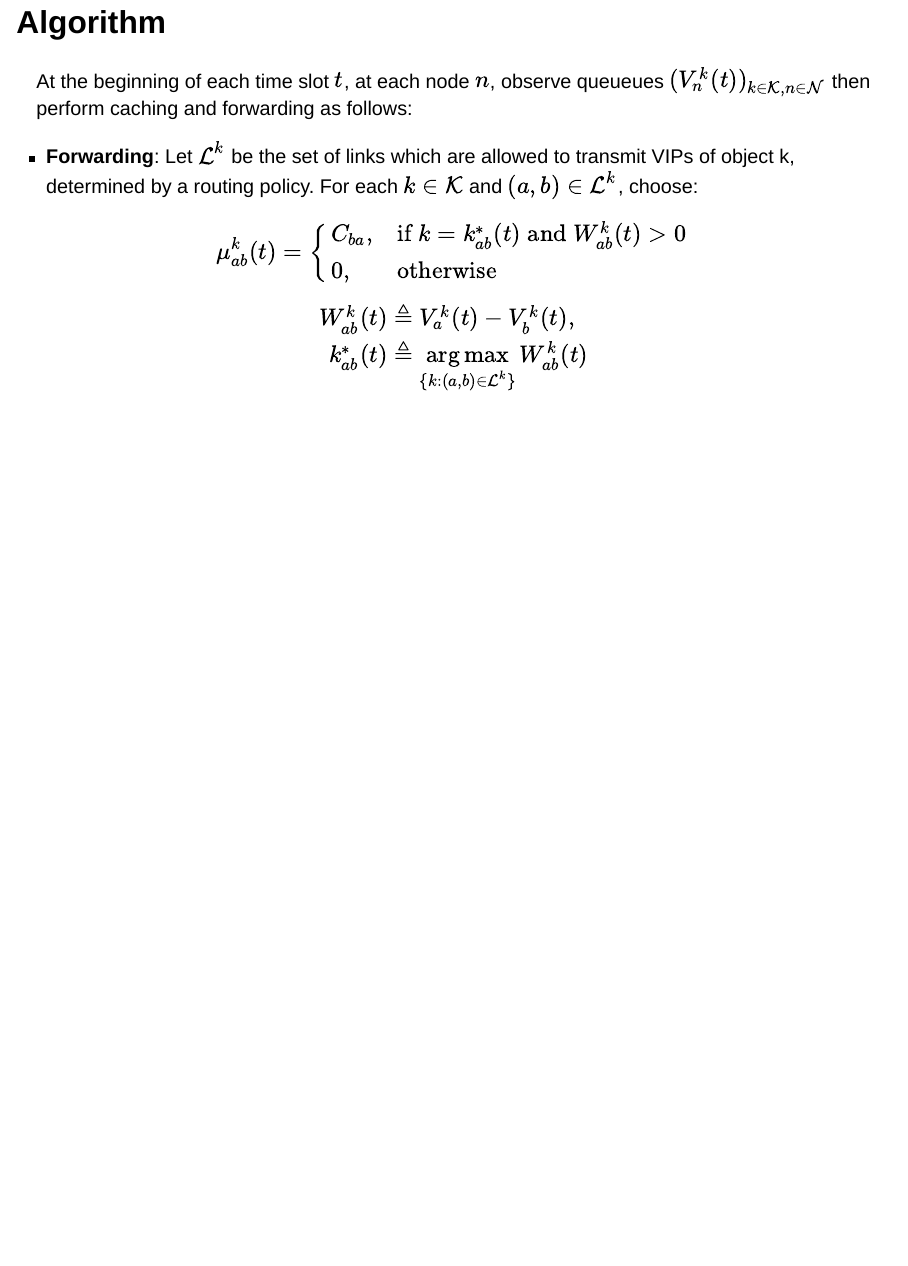
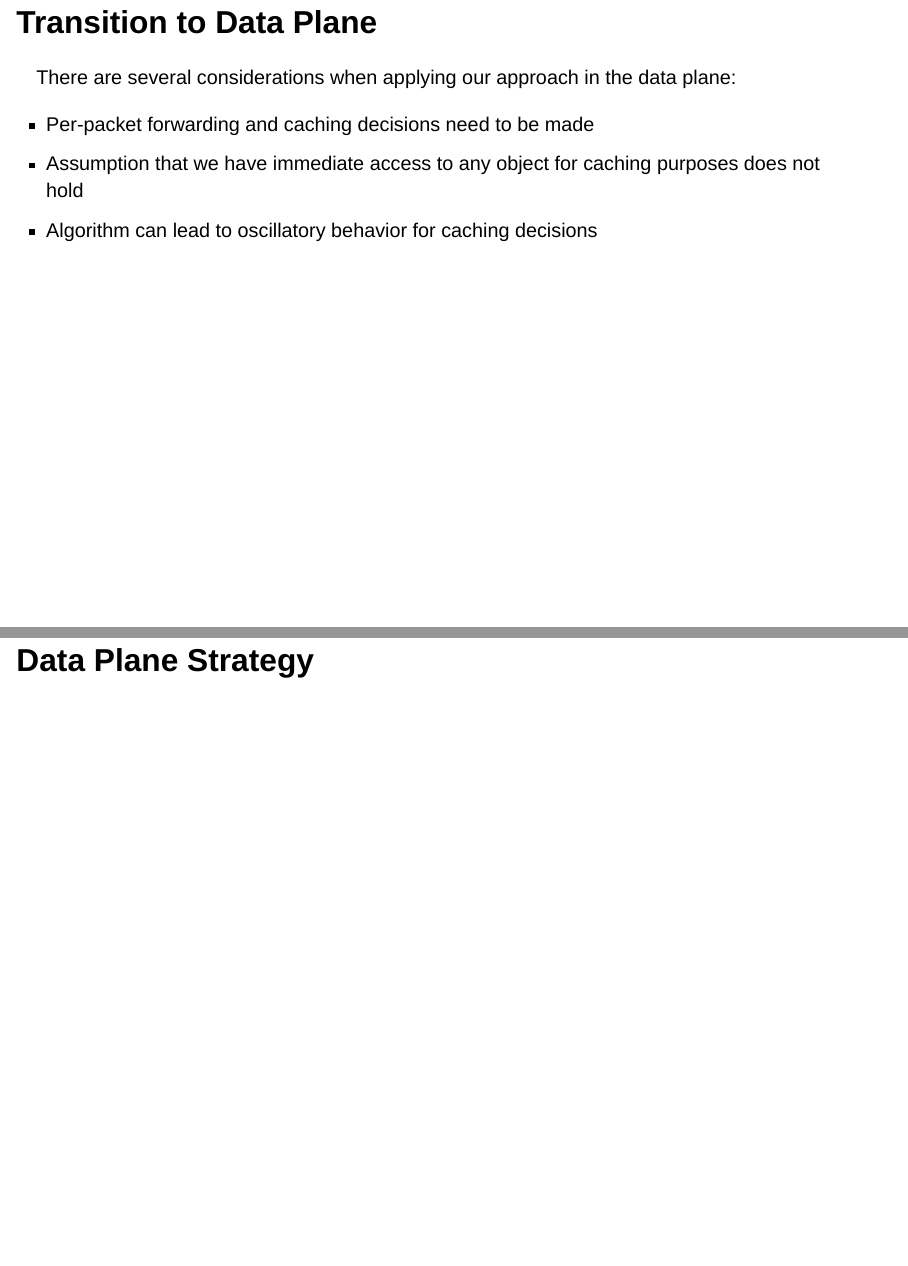
Before and after one commit to fvmutlu/dissertation-defense, a Quarto document (proposal_slides.qmd): page 26 of 26 before the commit and pages 27 and 28 of 28 after it, the two joined at a grey line. Rendered offline with R 4.5, knitr and Pandoc in place of Quarto, with nearby package versions; drawn as Slidy slides in place of the format the file asks for.

Commit message:
Added slide about data plane

````diff
--- a/proposal_slides.qmd
+++ b/proposal_slides.qmd
@@ -347,3 +347,13 @@ At the beginning of each time slot $t$, at each node $n$, observe queueues $(V^k
 \end{split}
 \end{equation}
 ```
+
+## Transition to Data Plane {.smaller}
+
+There are several considerations when applying our approach in the data plane:
+
+-  Per-packet forwarding and caching decisions need to be made
+-  Assumption that we have immediate access to any object for caching purposes does not hold
+-  Algorithm can lead to oscillatory behavior for caching decisions
+
+## Data Plane Strategy {.smaller}
````
Also changed, not shown: proposal_slides.qmd (6 more changed lines).
